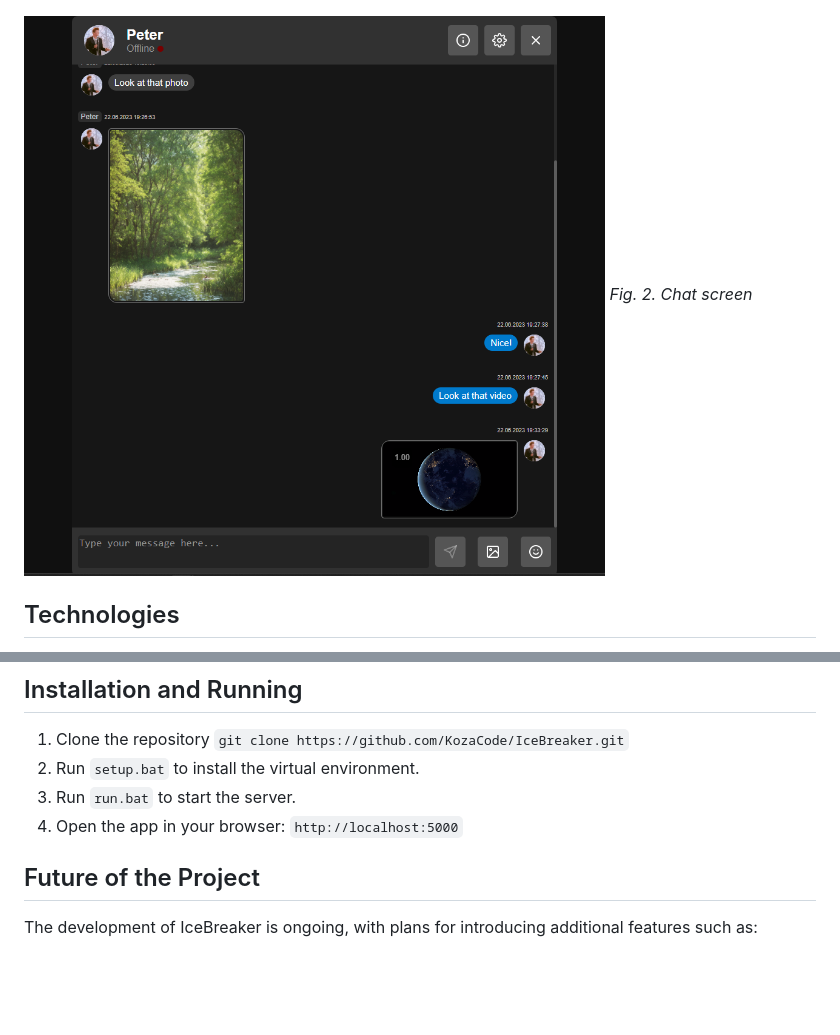
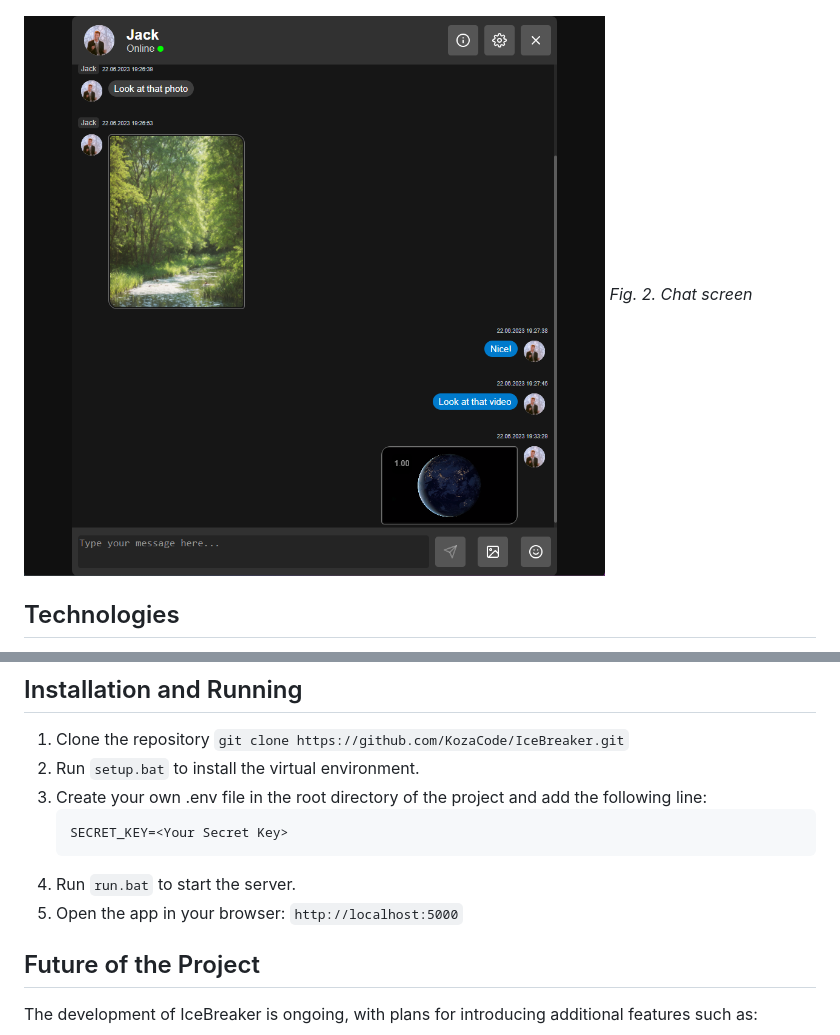
Before and after one commit to KozaCode/IceBreaker, a Markdown page: README.md, 2 parts joined by grey strips. GitHub-like rendering; pictures changed too: image/README/1687463596466.png (deleted), image/README/1687466207144.png (added); blank space fills up the shorter version.

````diff
--- a/README.md
+++ b/README.md
@@ -20,7 +20,7 @@ The main features of the application include:
 ![1687463931675](image/README/1687463931675.png)
 *Fig. 1. Homepage*
 
-![Chat Screen](image/README/1687463596466.png "Chat Screen")
+![1687466207144](image/README/1687466207144.png)
 *Fig. 2. Chat screen*
 
 ## Technologies
@@ -36,8 +36,12 @@ The main features of the application include:
 
 1. Clone the repository `git clone https://github.com/KozaCode/IceBreaker.git`
 2. Run `setup.bat` to install the virtual environment.
-3. Run `run.bat` to start the server.
-4. Open the app in your browser: `http://localhost:5000`
+3. Create your own .env file in the root directory of the project and add the following line:
+   ```
+   SECRET_KEY=<Your Secret Key>
+   ```
+4. Run `run.bat` to start the server.
+5. Open the app in your browser: `http://localhost:5000`
 
 ## Future of the Project
 
````
